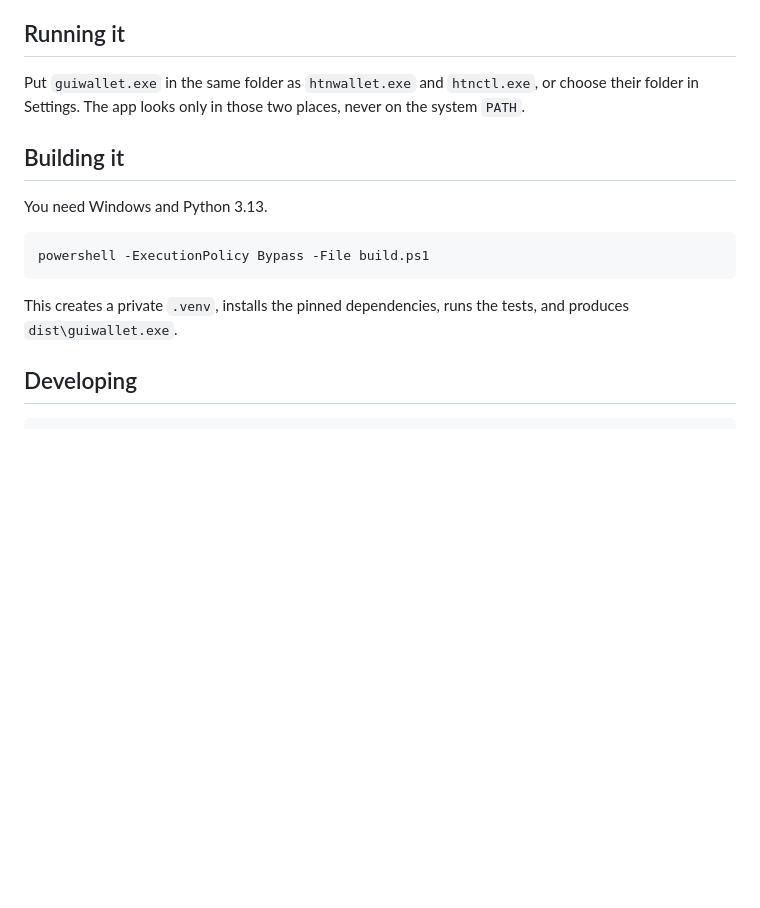
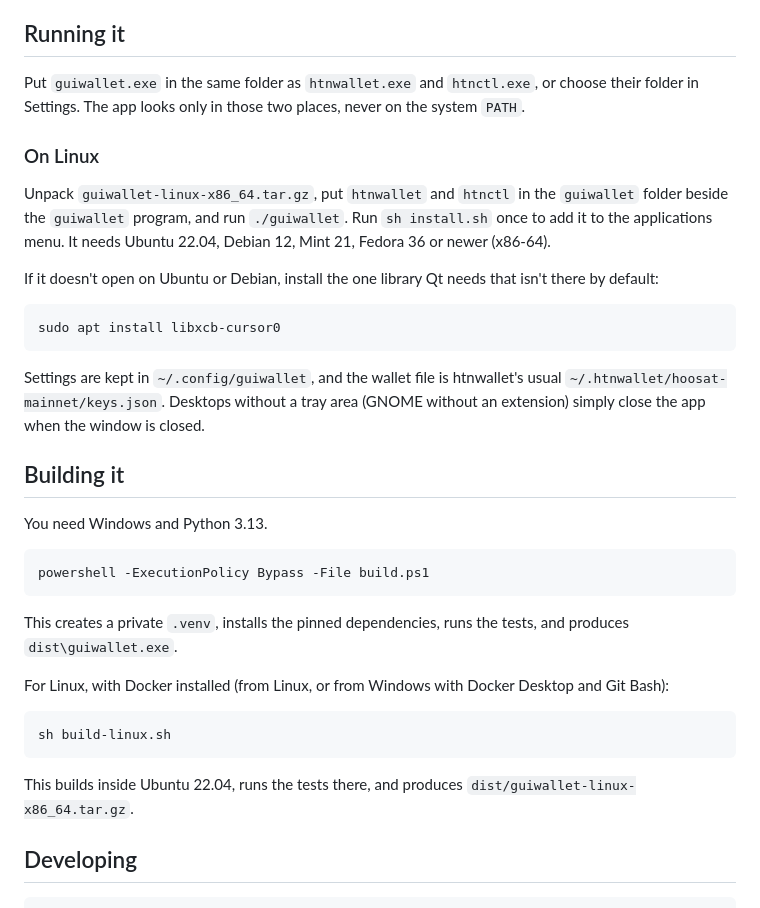
Before and after one commit to tjlee92/htn-gui-wallet, a Markdown page: README.md, the part around one of its changes. GitHub-like rendering; blank space fills up the shorter version.

````diff
--- a/README.md
+++ b/README.md
@@ -25,6 +44,23 @@ This app ──> htnwallet ──> wallet daemon ──> HTND node
 Put `guiwallet.exe` in the same folder as `htnwallet.exe` and `htnctl.exe`, or choose their
 folder in Settings. The app looks only in those two places, never on the system `PATH`.
 
+### On Linux
+
+Unpack `guiwallet-linux-x86_64.tar.gz`, put `htnwallet` and `htnctl` in the `guiwallet` folder beside
+the `guiwallet` program, and run `./guiwallet`. Run `sh install.sh` once to add it to the
+applications menu. It needs Ubuntu 22.04, Debian 12, Mint 21, Fedora 36 or newer (x86-64).
+
+If it doesn't open on Ubuntu or Debian, install the one library Qt needs that isn't there by
+default:
+
+```sh
+sudo apt install libxcb-cursor0
+```
+
+Settings are kept in `~/.config/guiwallet`, and the wallet file is htnwallet's usual
+`~/.htnwallet/hoosat-mainnet/keys.json`. Desktops without a tray area (GNOME without an extension)
+simply close the app when the window is closed.
+
 ## Building it
 
 You need Windows and Python 3.13.
@@ -35,6 +71,15 @@ powershell -ExecutionPolicy Bypass -File build.ps1
 
 This creates a private `.venv`, installs the pinned dependencies, runs the tests, and produces
 `dist\guiwallet.exe`.
+
+For Linux, with Docker installed (from Linux, or from Windows with Docker Desktop and Git Bash):
+
+```sh
+sh build-linux.sh
+```
+
+This builds inside Ubuntu 22.04, runs the tests there, and produces
+`dist/guiwallet-linux-x86_64.tar.gz`.
 
 ## Developing
 
````
Also changed, not shown: other parts of README.md (+21 -2 lines), docs/screenshots/create-1-welcome.png (added), docs/screenshots/create-3-seed.png (added), docs/screenshots/send-confirm.png (added), docs/screenshots/send.png (added), docs/screenshots/transfer.png (added), docs/screenshots/wallet.png (added).
